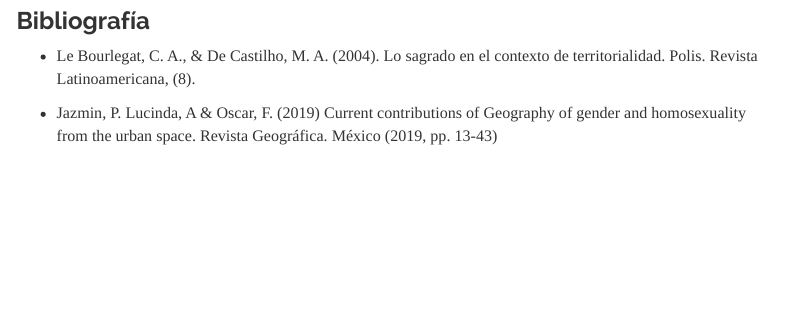
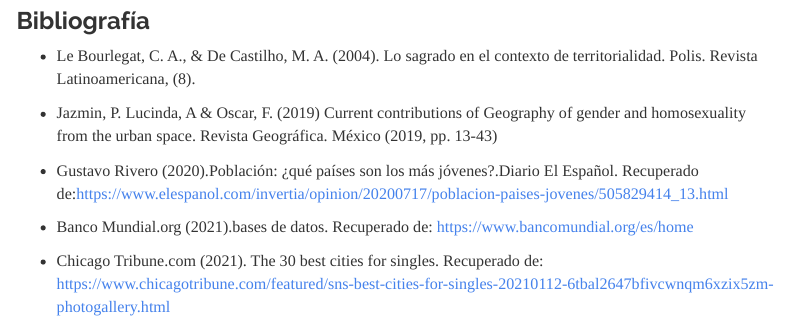
Before and after one commit to JossQuiroz/Geo-Pob-Soc, an R Markdown document (index.Rmd): the page in a window 1100 px wide, from 5250 px down. Rendered offline with R 4.5, knitr and Pandoc, with nearby package versions; menus at the side of the page are left out.

Commit message:
cambios1

```diff
--- a/index.Rmd
+++ b/index.Rmd
@@ -253,3 +253,10 @@ El país de Niger es el que posee una mayor población de jóvenes del mundo, un
 - Le Bourlegat, C. A., & De Castilho, M. A. (2004). Lo sagrado en el contexto de territorialidad. Polis. Revista Latinoamericana, (8).
 
 - Jazmin, P. Lucinda, A & Oscar, F. (2019) Current contributions of Geography of gender and homosexuality from the urban space. Revista Geográfica. México (2019, pp. 13-43)
+
+- Gustavo Rivero (2020).Población: ¿qué países son los más jóvenes?.Diario El Español. Recuperado de:https://www.elespanol.com/invertia/opinion/20200717/poblacion-paises-jovenes/505829414_13.html
+
+- Banco Mundial.org (2021).bases de datos. Recuperado de:
+https://www.bancomundial.org/es/home
+
+- Chicago Tribune.com (2021). The 30 best cities for singles. Recuperado de: https://www.chicagotribune.com/featured/sns-best-cities-for-singles-20210112-6tbal2647bfivcwnqm6xzix5zm-photogallery.html
```
